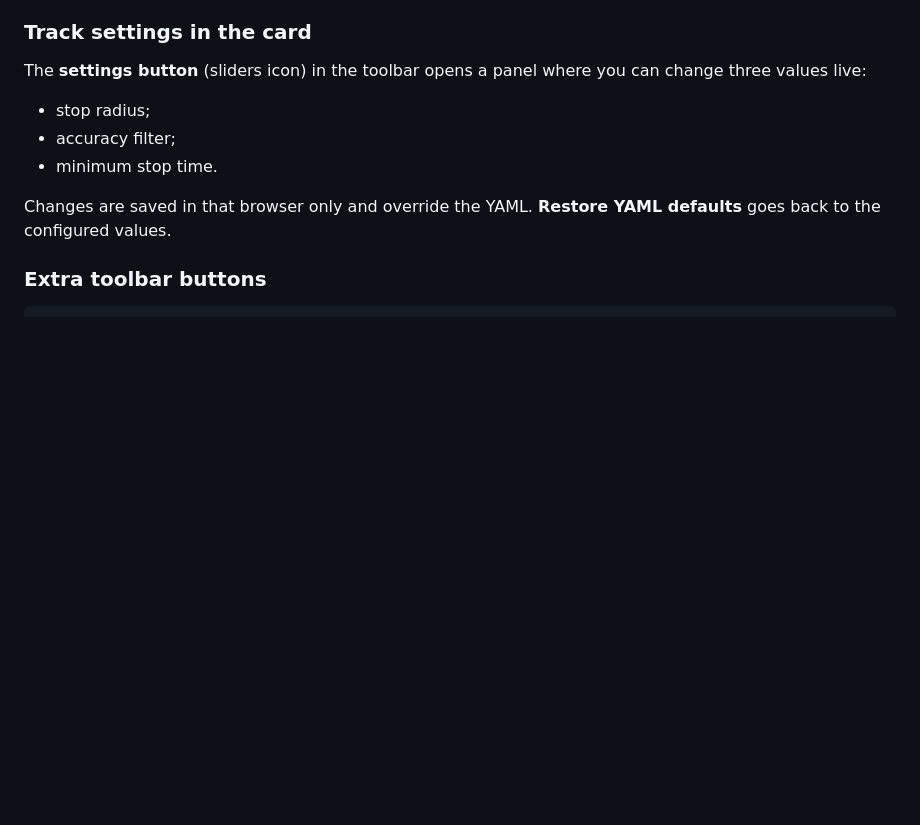
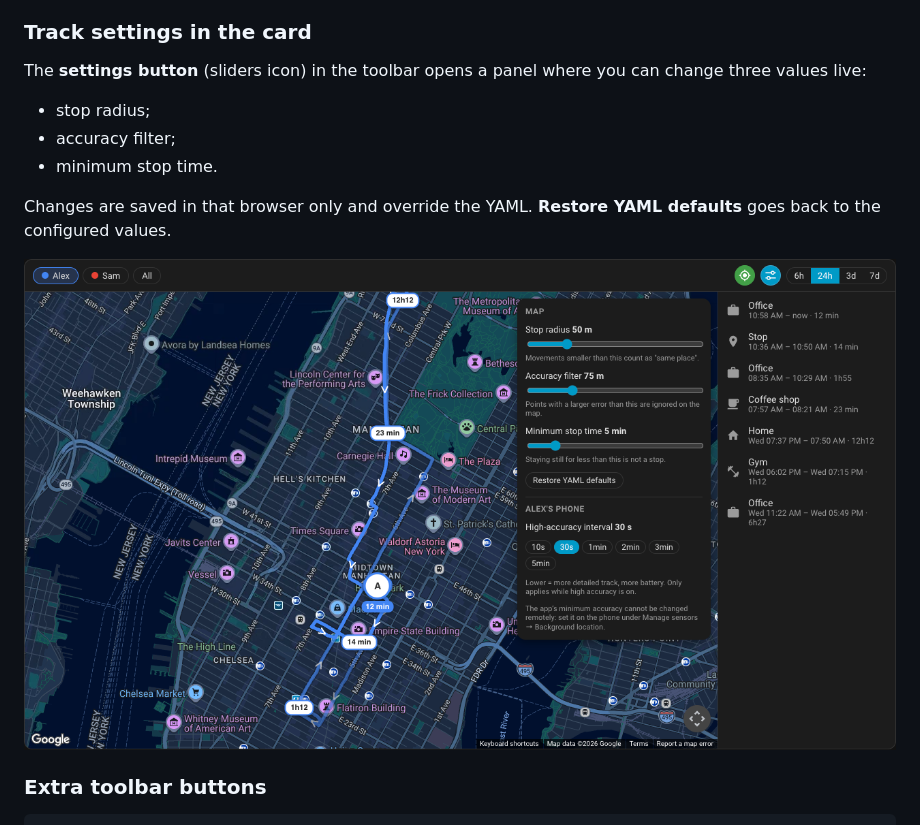
Before and after one commit to peter-gabriel/enhanced-map-card, a Markdown page: README.md, the part around one of its changes. Drawn GitHub-style; pictures changed too: docs/settings.png (added); blank space fills up the shorter version.

```diff
--- a/README.md
+++ b/README.md
@@ -74,6 +78,8 @@ The **settings button** (sliders icon) in the toolbar opens a panel where you ca
 - minimum stop time.
 
 Changes are saved in that browser only and override the YAML. **Restore YAML defaults** goes back to the configured values.
+
+![Settings panel with the map settings and the phone's high-accuracy interval](https://raw.githubusercontent.com/peter-gabriel/enhanced-map-card/main/docs/settings.png)
 
 ### Extra toolbar buttons
 
```
Also changed, not shown: other parts of README.md (+4 -0 lines), 1 other file.
